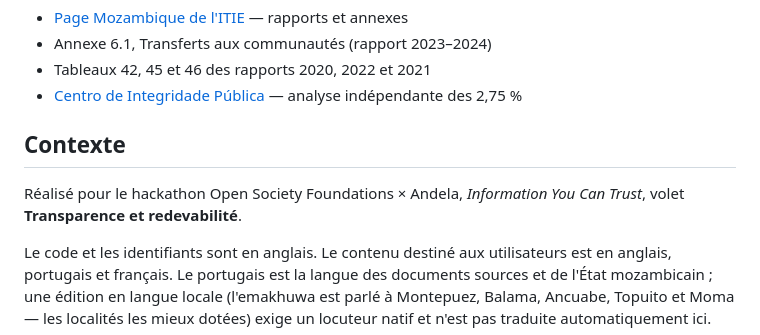
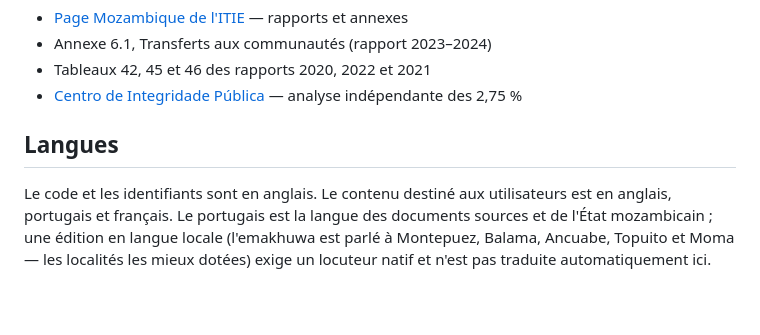
Before and after one commit to eltonlaice/quinhao, a Markdown page: README.fr.md, the part around the change. Drawn GitHub-style; blank space fills up the shorter version.

```diff
--- a/README.fr.md
+++ b/README.fr.md
@@ -95,10 +95,7 @@ l'exécution échoue bruyamment** au lieu d'écrire de mauvais chiffres.
 - Tableaux 42, 45 et 46 des rapports 2020, 2022 et 2021
 - [Centro de Integridade Pública](https://www.cipmoz.org/) — analyse indépendante des 2,75 %
 
-## Contexte
-
-Réalisé pour le hackathon Open Society Foundations × Andela, *Information You Can Trust*,
-volet **Transparence et redevabilité**.
+## Langues
 
 Le code et les identifiants sont en anglais. Le contenu destiné aux utilisateurs est en
 anglais, portugais et français. Le portugais est la langue des documents sources et de
```
Also changed, not shown: README.md (+1 -4 lines), README.pt.md (+1 -4 lines).
